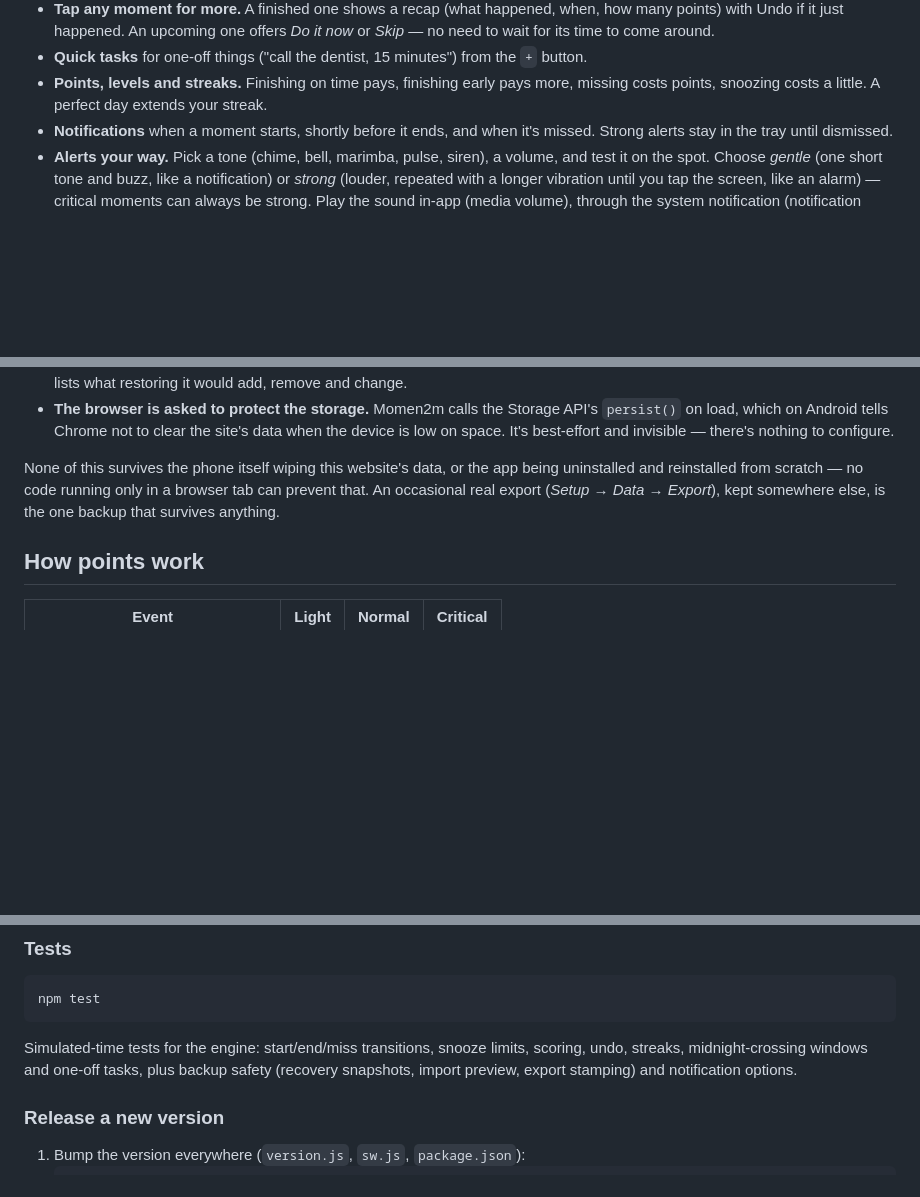
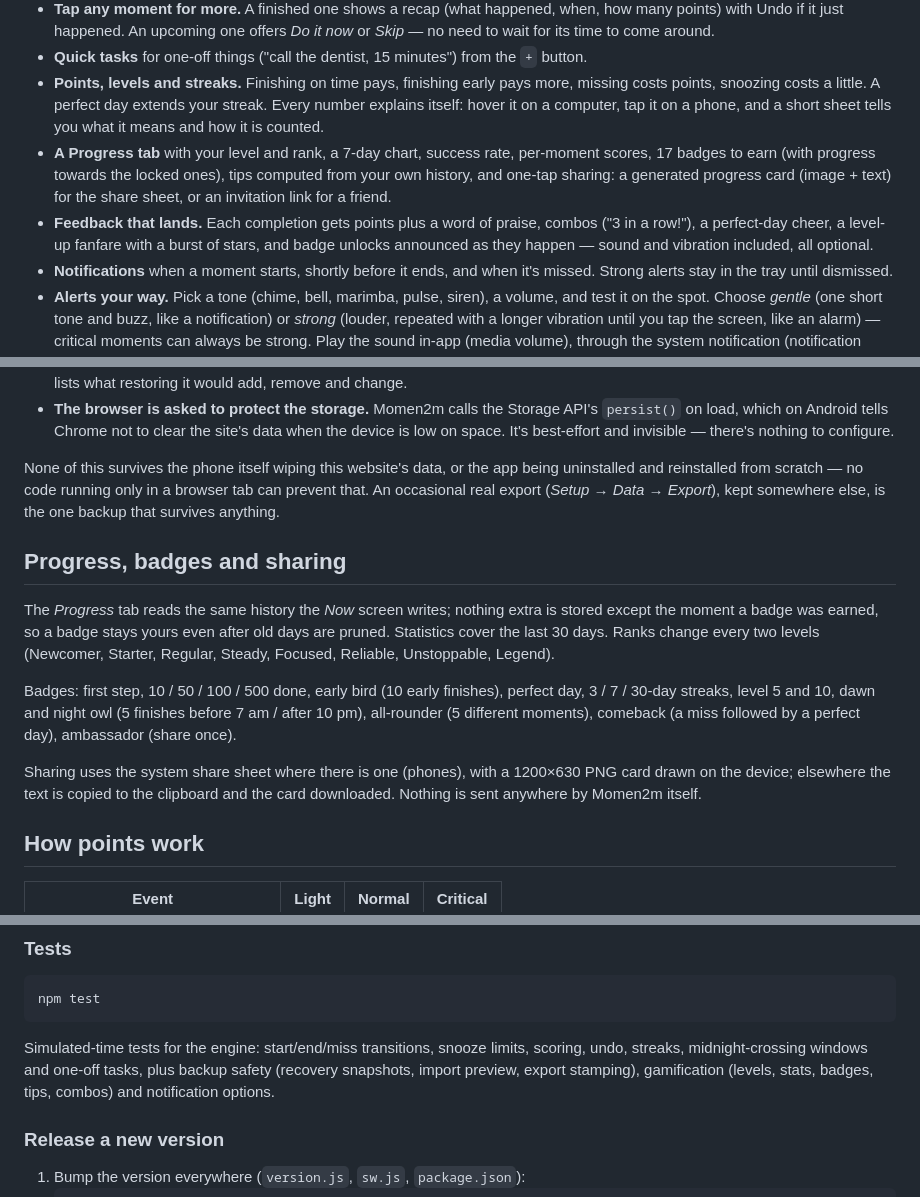
Before and after one commit to Purgator/Momen2m, a Markdown page: README.md, 3 parts joined by grey strips. Rendered like a GitHub page; blank space fills up the shorter version.

Commit message:
📝 Document Progress, badges, sharing and the feedback ladder
Co-Authored-By: Claude Fable 5.1 <noreply@anthropic.com>

```diff
--- a/README.md
+++ b/README.md
@@ -35,6 +35,15 @@ French, chosen automatically from your device.
 - **Quick tasks** for one-off things ("call the dentist, 15 minutes") from the `+` button.
 - **Points, levels and streaks.** Finishing on time pays, finishing early pays more,
   missing costs points, snoozing costs a little. A perfect day extends your streak.
+  Every number explains itself: hover it on a computer, tap it on a phone, and a short
+  sheet tells you what it means and how it is counted.
+- **A Progress tab** with your level and rank, a 7-day chart, success rate, per-moment
+  scores, 17 badges to earn (with progress towards the locked ones), tips computed from
+  your own history, and one-tap sharing: a generated progress card (image + text) for
+  the share sheet, or an invitation link for a friend.
+- **Feedback that lands.** Each completion gets points plus a word of praise, combos
+  ("3 in a row!"), a perfect-day cheer, a level-up fanfare with a burst of stars, and
+  badge unlocks announced as they happen — sound and vibration included, all optional.
 - **Notifications** when a moment starts, shortly before it ends, and when it's missed. Strong alerts stay in the tray until dismissed.
 - **Alerts your way.** Pick a tone (chime, bell, marimba, pulse, siren), a volume, and
   test it on the spot. Choose *gentle* (one short tone and buzz, like a notification) or
@@ -136,6 +145,22 @@ uninstalled and reinstalled from scratch — no code running only in a browser t
 prevent that. An occasional real export (*Setup → Data → Export*), kept somewhere else,
 is the one backup that survives anything.
 
+## Progress, badges and sharing
+
+The *Progress* tab reads the same history the *Now* screen writes; nothing extra is
+stored except the moment a badge was earned, so a badge stays yours even after old days
+are pruned. Statistics cover the last 30 days. Ranks change every two levels (Newcomer,
+Starter, Regular, Steady, Focused, Reliable, Unstoppable, Legend).
+
+Badges: first step, 10 / 50 / 100 / 500 done, early bird (10 early finishes), perfect day,
+3 / 7 / 30-day streaks, level 5 and 10, dawn and night owl (5 finishes before 7 am / after
+10 pm), all-rounder (5 different moments), comeback (a miss followed by a perfect day),
+ambassador (share once).
+
+Sharing uses the system share sheet where there is one (phones), with a 1200×630 PNG card
+drawn on the device; elsewhere the text is copied to the clipboard and the card downloaded.
+Nothing is sent anywhere by Momen2m itself.
+
 ## How points work
 
 | Event | Light | Normal | Critical |
@@ -194,7 +221,8 @@ npm test
 
 Simulated-time tests for the engine: start/end/miss transitions, snooze limits, scoring,
 undo, streaks, midnight-crossing windows and one-off tasks, plus backup safety (recovery
-snapshots, import preview, export stamping) and notification options.
+snapshots, import preview, export stamping), gamification (levels, stats, badges, tips,
+combos) and notification options.
 
 ### Release a new version
 
```
Also changed, not shown: other parts of README.md (+3 -1 lines).
